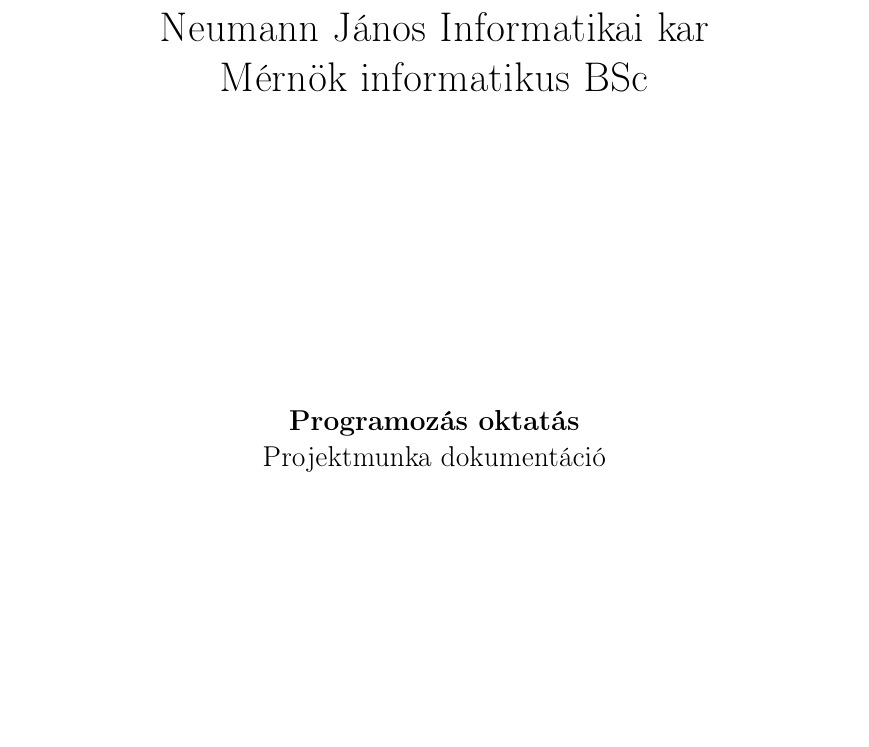
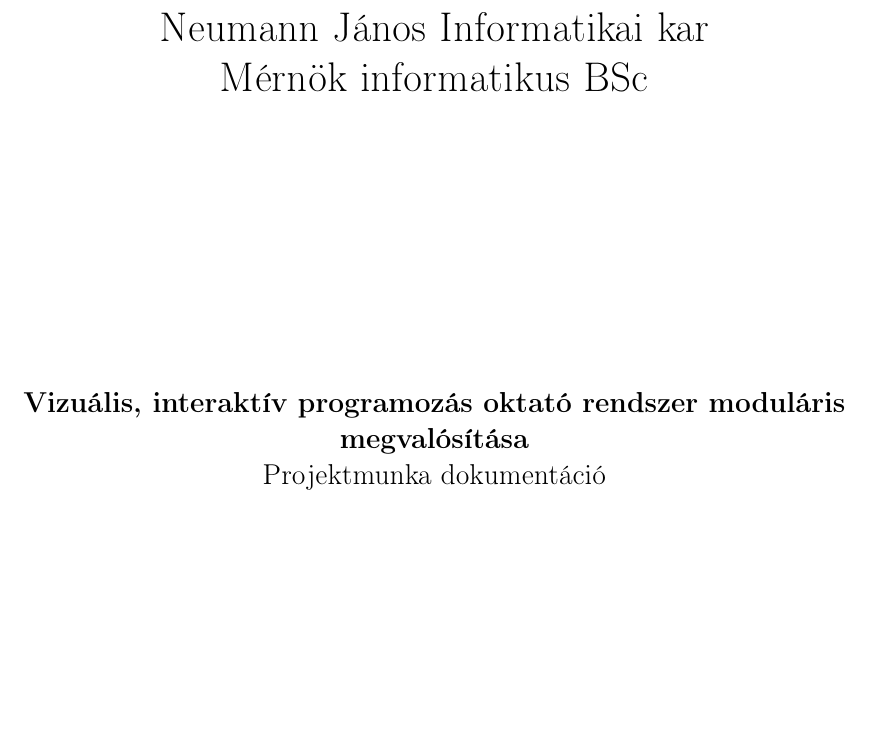
Before and after one commit to aaronrancsik/bsc_thesis_documentation, a LaTeX document (main.tex): part of page 1 of 5, cut so that both start at the same text. Compiled offline with pdfLaTeX.

Commit message:
Add title

```diff
--- a/main.tex
+++ b/main.tex
@@ -51,7 +51,7 @@
 	Neumann János Informatikai kar\\
 	Mérnök informatikus BSc\\
 	\vfill
-	\large \textbf{Programozás oktatás\\}
+	\large \textbf{Vizuális, interaktív programozás oktató rendszer moduláris megvalósítása\\}
 	\large Projektmunka dokumentáció
 	\vfill
 }
```
